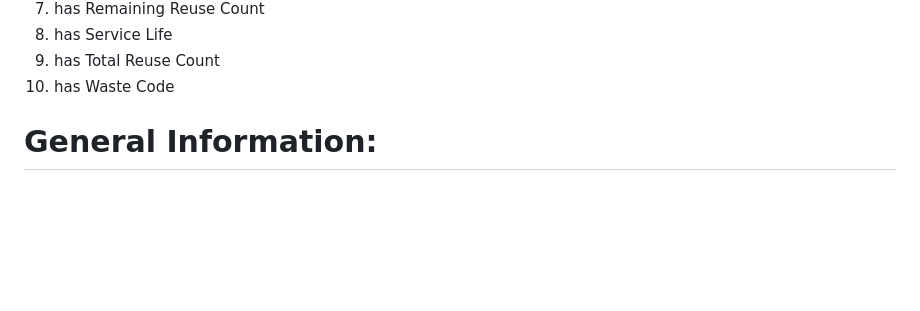
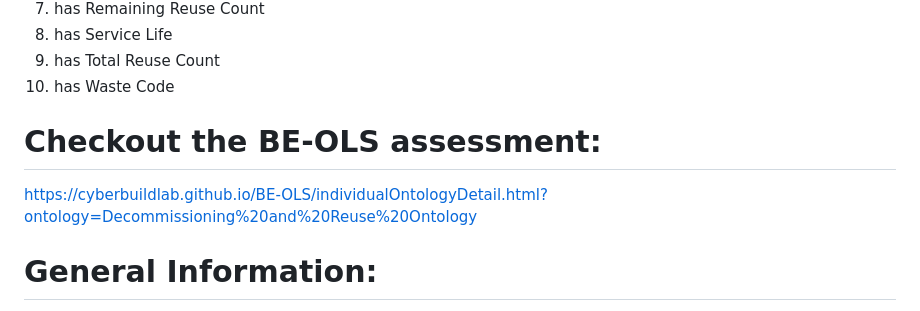
Before and after one commit to Z-Arghavan/DORF, a Markdown page: readme.md, the part around the change. GitHub-like rendering; blank space fills up the shorter version.

```diff
--- a/readme.md
+++ b/readme.md
@@ -110,6 +110,11 @@ The ontology includes the following data properties:
 9.	has Total Reuse Count
 10.	has Waste Code
 
+
+Checkout the BE-OLS assessment:
+==========
+https://cyberbuildlab.github.io/BE-OLS/individualOntologyDetail.html?ontology=Decommissioning%20and%20Reuse%20Ontology
+
 General Information:
 ==========
 
```
